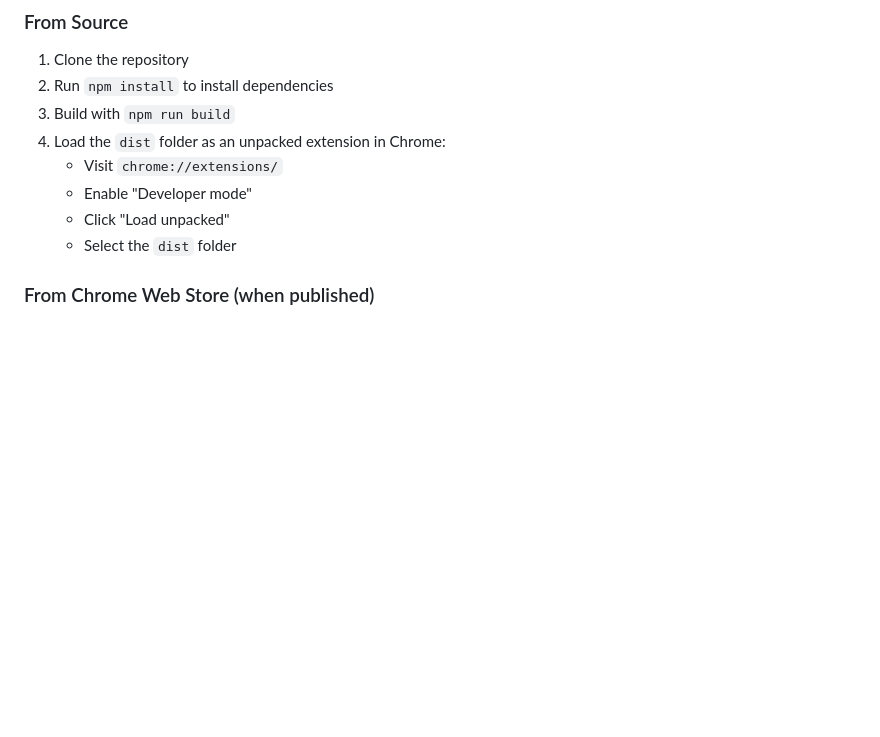
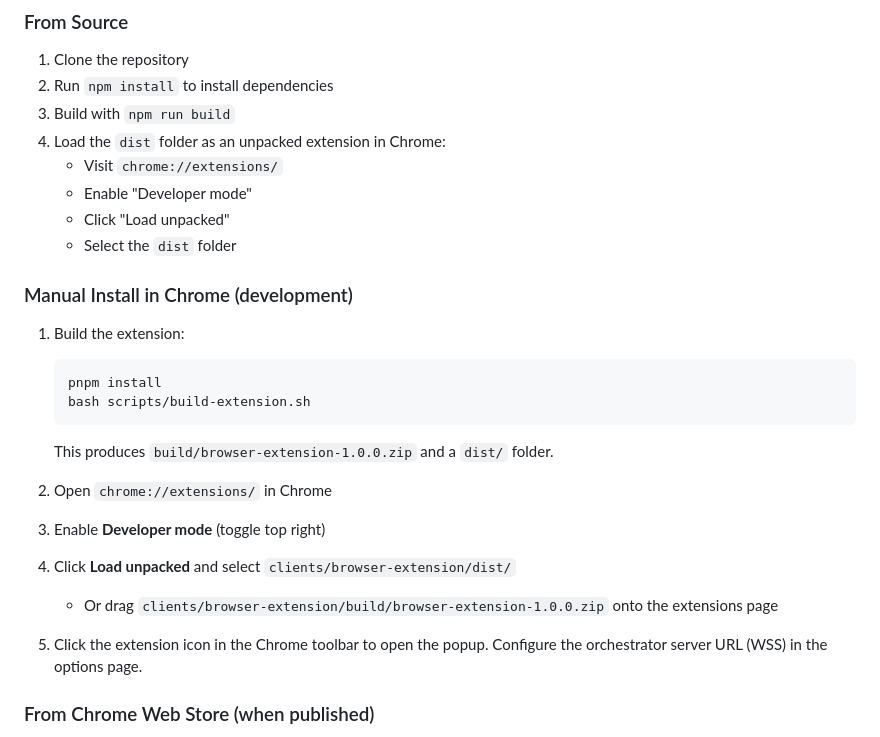
Before and after one commit to suryanshgupta9933/Brotto, a Markdown page: clients/browser-extension/README.md, the part around the change. Drawn GitHub-style; blank space fills up the shorter version.

Commit message:
docs(extension): add manual Chrome install steps

````diff
--- a/clients/browser-extension/README.md
+++ b/clients/browser-extension/README.md
@@ -33,6 +33,24 @@ The browser extension provides:
    - Enable "Developer mode"
    - Click "Load unpacked"
    - Select the `dist` folder
+
+### Manual Install in Chrome (development)
+
+1. Build the extension:
+   ```bash
+   pnpm install
+   bash scripts/build-extension.sh
+   ```
+   This produces `build/browser-extension-1.0.0.zip` and a `dist/` folder.
+
+2. Open `chrome://extensions/` in Chrome
+
+3. Enable **Developer mode** (toggle top right)
+
+4. Click **Load unpacked** and select `clients/browser-extension/dist/`
+   - Or drag `clients/browser-extension/build/browser-extension-1.0.0.zip` onto the extensions page
+
+5. Click the extension icon in the Chrome toolbar to open the popup. Configure the orchestrator server URL (WSS) in the options page.
 
 ### From Chrome Web Store (when published)
 
````
